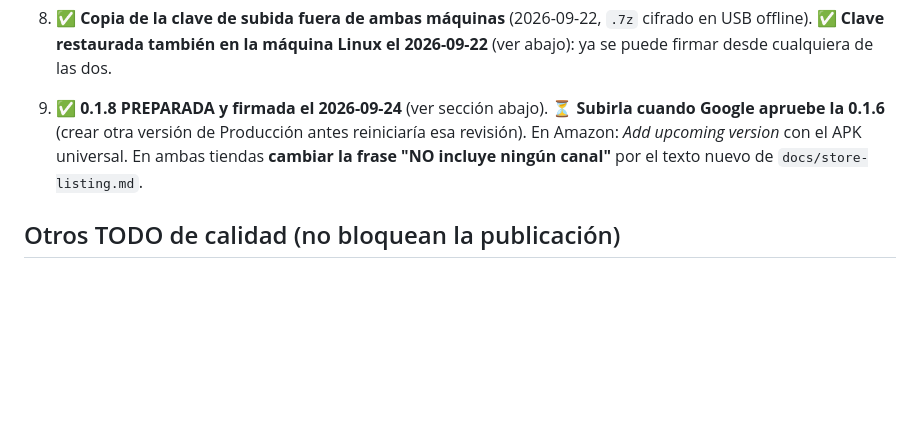
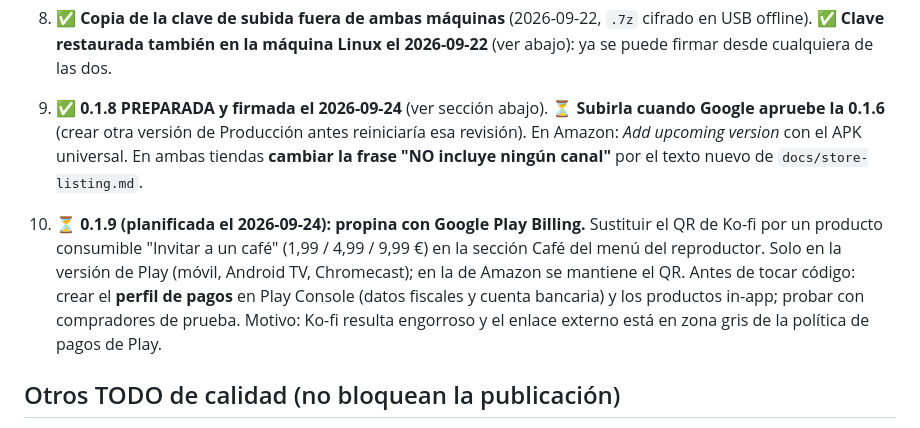
Before and after one commit to nezor11/easy-xtream-football, a Markdown page: docs/PUBLISHING.md, the part around the change. GitHub-like rendering; blank space fills up the shorter version.

Commit message:
docs(publishing): 0.1.9 planificada con Play Billing para la propina
Co-Authored-By: Claude Fable 5.1 <noreply@anthropic.com>

```diff
--- a/docs/PUBLISHING.md
+++ b/docs/PUBLISHING.md
@@ -450,6 +450,13 @@ desarrollador de Amazon gratuita. La revisión de Amazon es independiente de la
    con el APK universal. En ambas tiendas **cambiar la frase "NO incluye ningún canal"** por el texto nuevo de
    `docs/store-listing.md`.
 
+10. ⏳ **0.1.9 (planificada el 2026-09-24): propina con Google Play Billing.** Sustituir el QR de Ko-fi por un
+    producto consumible "Invitar a un café" (1,99 / 4,99 / 9,99 €) en la sección Café del menú del reproductor.
+    Solo en la versión de Play (móvil, Android TV, Chromecast); en la de Amazon se mantiene el QR. Antes de tocar
+    código: crear el **perfil de pagos** en Play Console (datos fiscales y cuenta bancaria) y los productos in-app;
+    probar con compradores de prueba. Motivo: Ko-fi resulta engorroso y el enlace externo está en zona gris de la
+    política de pagos de Play.
+
 ## Otros TODO de calidad (no bloquean la publicación)
 - Prueba en **hardware flojo** compatible (Fire TV Stick 3ª gen/Lite/4K con Fire OS 7, o Android TV
   reciente). El Fire Stick 2ª gen (Fire OS 5 / Android 5.1, API 22) **no es compatible** (< minSdk 24).
```
